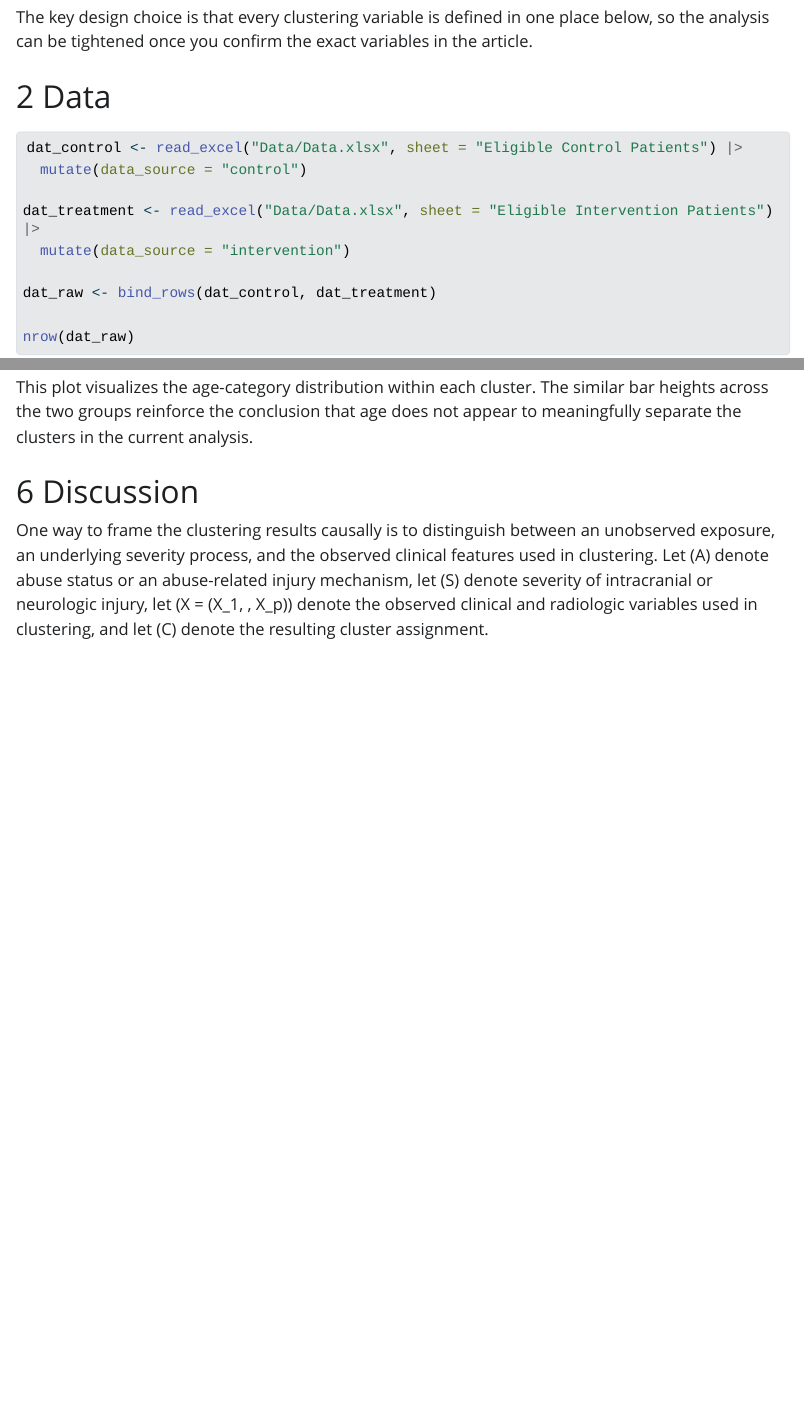
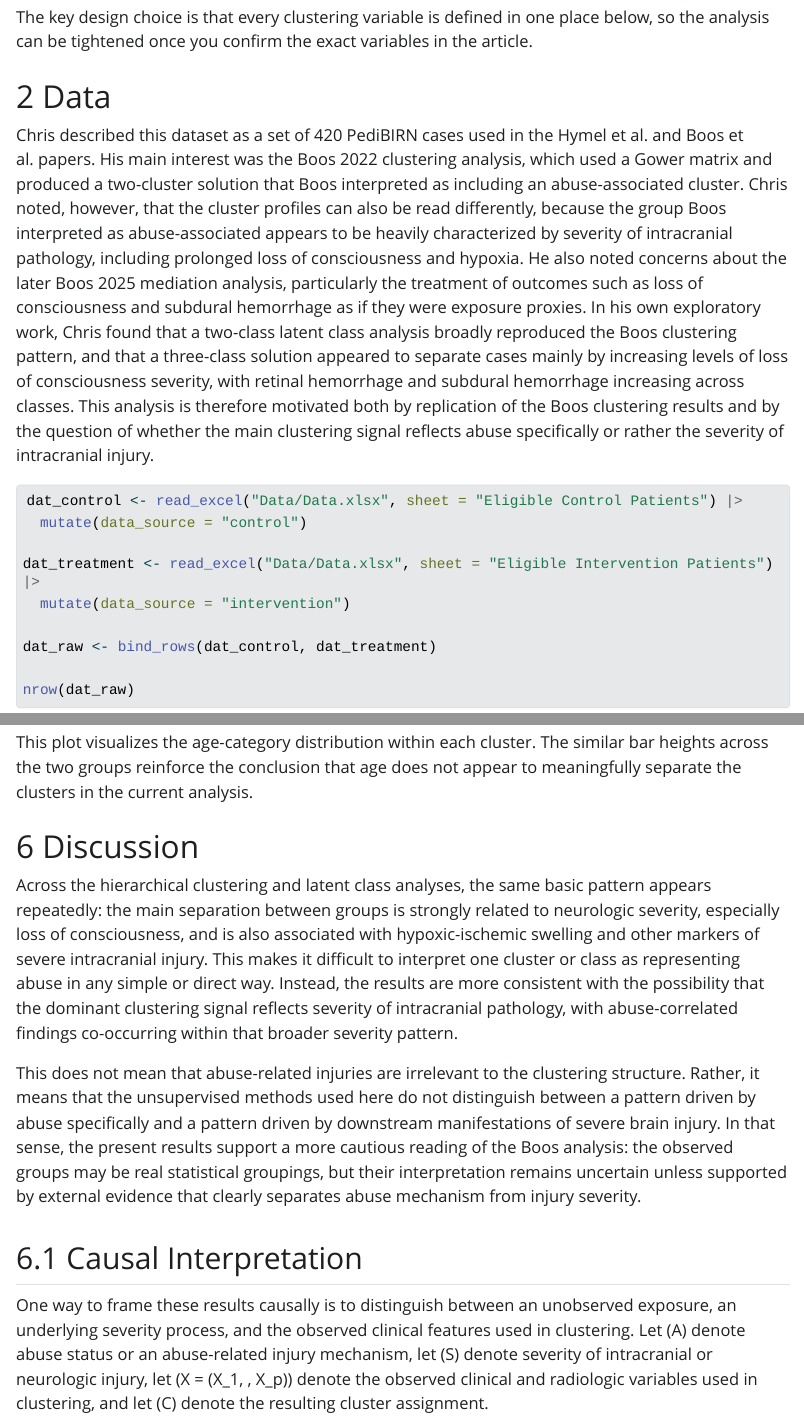
Before and after one commit to mariacuellar/SBS-PediBIRN-analysis, a Quarto document (clustering-analysis.qmd): the page in a window 1100 px wide, from 650 px down, and a second part further down, joined at a grey line. The pictures show the output file clustering-analysis.html that the author committed with the source, opened offline; Quarto's library style sheets are replaced by a plain one without menus; long lines of code are wrapped.

Commit message:
edits to discussion

````diff
--- a/clustering-analysis.qmd
+++ b/clustering-analysis.qmd
@@ -35,6 +35,8 @@ Because the exact feature list and clustering settings from the paper have not y
 The key design choice is that every clustering variable is defined in one place below, so the analysis can be tightened once you confirm the exact variables in the article.
 
 # Data
+
+Chris described this dataset as a set of 420 PediBIRN cases used in the Hymel et al. and Boos et al. papers. His main interest was the Boos 2022 clustering analysis, which used a Gower matrix and produced a two-cluster solution that Boos interpreted as including an abuse-associated cluster. Chris noted, however, that the cluster profiles can also be read differently, because the group Boos interpreted as abuse-associated appears to be heavily characterized by severity of intracranial pathology, including prolonged loss of consciousness and hypoxia. He also noted concerns about the later Boos 2025 mediation analysis, particularly the treatment of outcomes such as loss of consciousness and subdural hemorrhage as if they were exposure proxies. In his own exploratory work, Chris found that a two-class latent class analysis broadly reproduced the Boos clustering pattern, and that a three-class solution appeared to separate cases mainly by increasing levels of loss of consciousness severity, with retinal hemorrhage and subdural hemorrhage increasing across classes. This analysis is therefore motivated both by replication of the Boos clustering results and by the question of whether the main clustering signal reflects abuse specifically or rather the severity of intracranial injury.
 
 ```{r}
 dat_control <- read_excel("Data/Data.xlsx", sheet = "Eligible Control Patients") |>
@@ -608,7 +610,13 @@ This plot visualizes the age-category distribution within each cluster. The simi
 
 # Discussion
 
-One way to frame the clustering results causally is to distinguish between an unobserved exposure, an underlying severity process, and the observed clinical features used in clustering. Let \(A\) denote abuse status or an abuse-related injury mechanism, let \(S\) denote severity of intracranial or neurologic injury, let \(X = (X_1, \dots, X_p)\) denote the observed clinical and radiologic variables used in clustering, and let \(C\) denote the resulting cluster assignment.
+Across the hierarchical clustering and latent class analyses, the same basic pattern appears repeatedly: the main separation between groups is strongly related to neurologic severity, especially loss of consciousness, and is also associated with hypoxic-ischemic swelling and other markers of severe intracranial injury. This makes it difficult to interpret one cluster or class as representing abuse in any simple or direct way. Instead, the results are more consistent with the possibility that the dominant clustering signal reflects severity of intracranial pathology, with abuse-correlated findings co-occurring within that broader severity pattern.
+
+This does not mean that abuse-related injuries are irrelevant to the clustering structure. Rather, it means that the unsupervised methods used here do not distinguish between a pattern driven by abuse specifically and a pattern driven by downstream manifestations of severe brain injury. In that sense, the present results support a more cautious reading of the Boos analysis: the observed groups may be real statistical groupings, but their interpretation remains uncertain unless supported by external evidence that clearly separates abuse mechanism from injury severity.
+
+## Causal Interpretation
+
+One way to frame these results causally is to distinguish between an unobserved exposure, an underlying severity process, and the observed clinical features used in clustering. Let \(A\) denote abuse status or an abuse-related injury mechanism, let \(S\) denote severity of intracranial or neurologic injury, let \(X = (X_1, \dots, X_p)\) denote the observed clinical and radiologic variables used in clustering, and let \(C\) denote the resulting cluster assignment.
 
 Under this setup, a plausible causal structure is:
 
````
Also changed, not shown: clustering-analysis.html.
